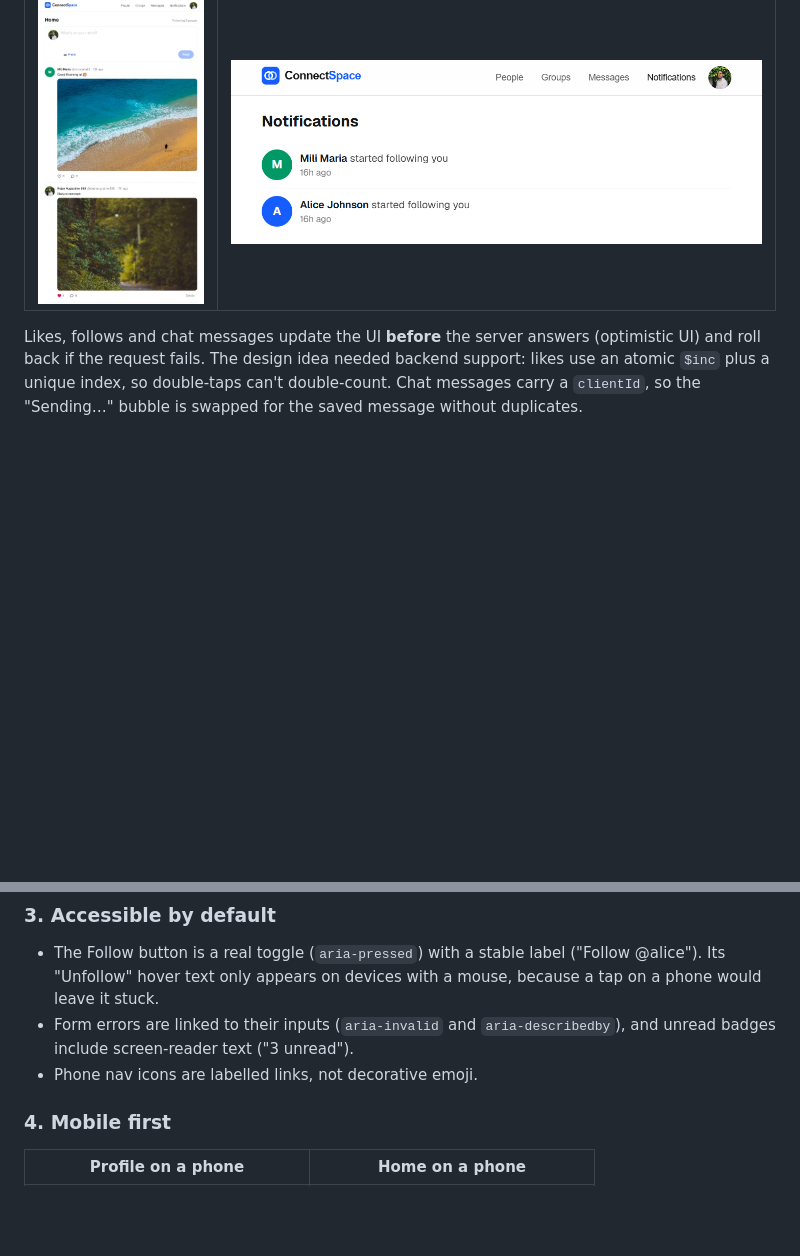
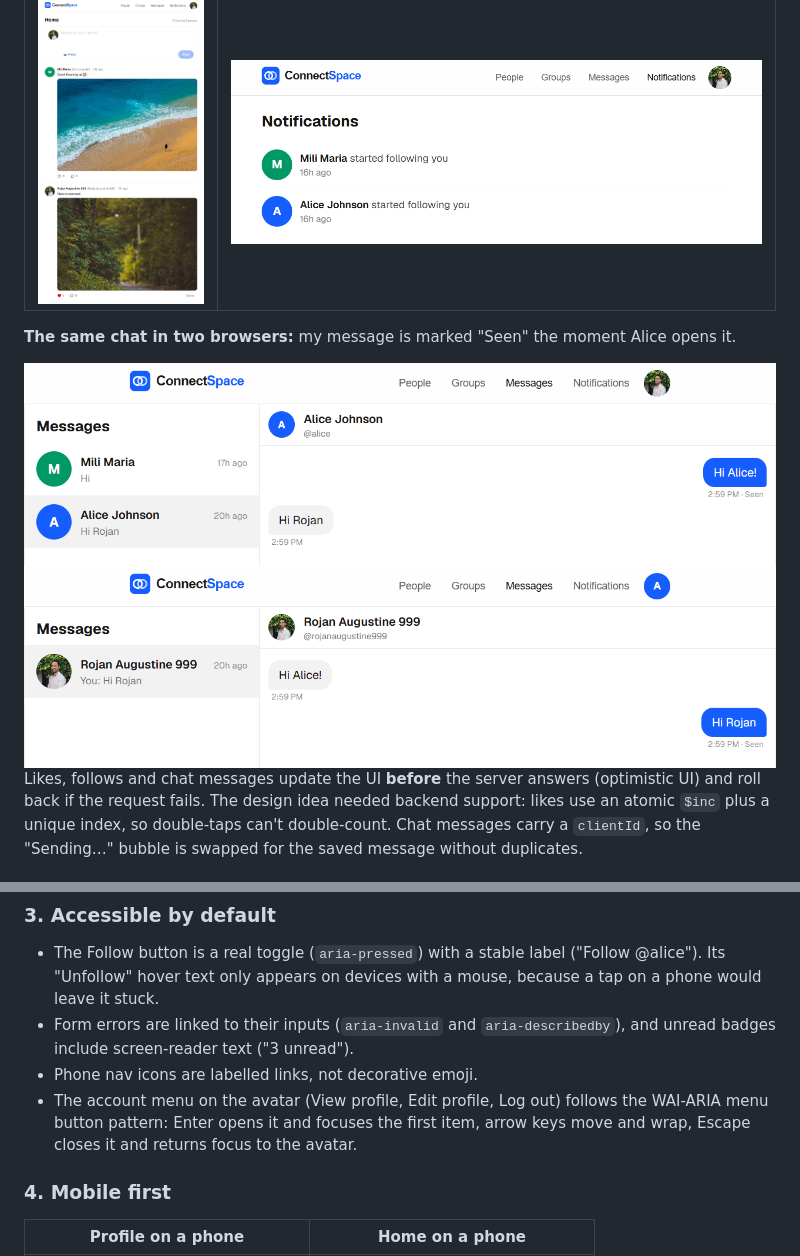
Before and after one commit to rojanaugustine999/connectspace, a Markdown page: docs/CASE_STUDY.md, 2 parts joined by grey strips. GitHub-like rendering; pictures changed too: docs/screenshots/chat-alice.png (added), docs/screenshots/chat-you.png (added); blank space fills up the shorter version.

```diff
--- a/docs/CASE_STUDY.md
+++ b/docs/CASE_STUDY.md
@@ -28,6 +28,11 @@ So I set myself one constraint: **every interaction must be backed by a real ser
 |---|---|
 | <img src="screenshots/feed.png" width="320" alt="Home feed with photo posts"> | <img src="screenshots/notifications.png" alt="Notifications showing new followers"> |
 
+**The same chat in two browsers:** my message is marked "Seen" the moment Alice opens it.
+
+<img src="screenshots/chat-you.png" alt="My view of the chat with Alice, message marked Seen">
+<img src="screenshots/chat-alice.png" alt="Alice's view of the same chat in another browser">
+
 Likes, follows and chat messages update the UI **before** the server answers (optimistic UI) and roll back if the request fails. The design idea needed backend support: likes use an atomic `$inc` plus a unique index, so double-taps can't double-count. Chat messages carry a `clientId`, so the "Sending…" bubble is swapped for the saved message without duplicates.
 
 ### 2. Never a dead end
@@ -37,6 +42,7 @@ Every list has three designed states: **loading** (skeletons, not spinners), **e
 - The Follow button is a real toggle (`aria-pressed`) with a stable label ("Follow @alice"). Its "Unfollow" hover text only appears on devices with a mouse, because a tap on a phone would leave it stuck.
 - Form errors are linked to their inputs (`aria-invalid` and `aria-describedby`), and unread badges include screen-reader text ("3 unread").
 - Phone nav icons are labelled links, not decorative emoji.
+- The account menu on the avatar (View profile, Edit profile, Log out) follows the WAI-ARIA menu button pattern: Enter opens it and focuses the first item, arrow keys move and wrap, Escape closes it and returns focus to the avatar.
 
 ### 4. Mobile first
 
```
Also changed, not shown: README.md (+14 -10 lines), docs/screenshots/messages.png (deleted).
